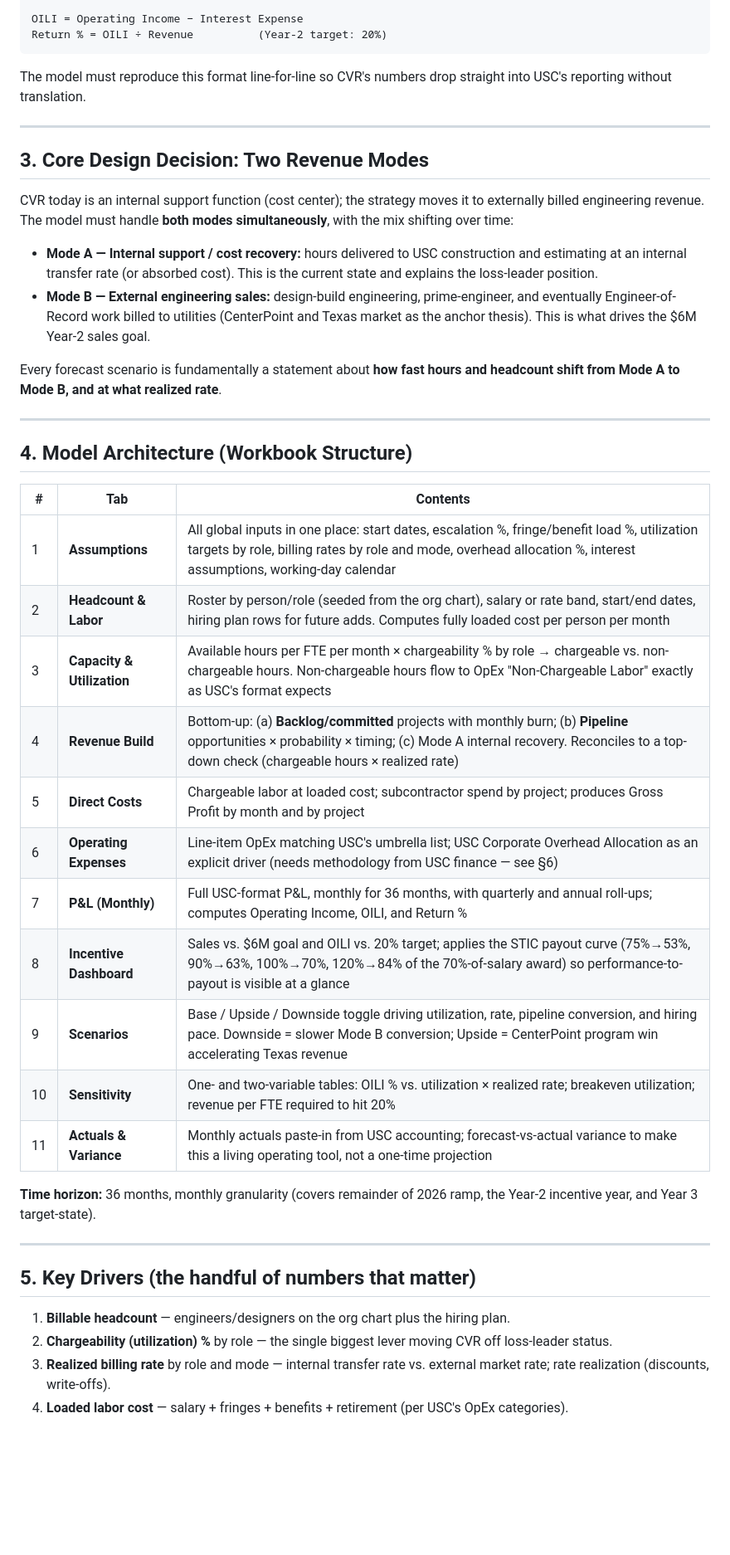
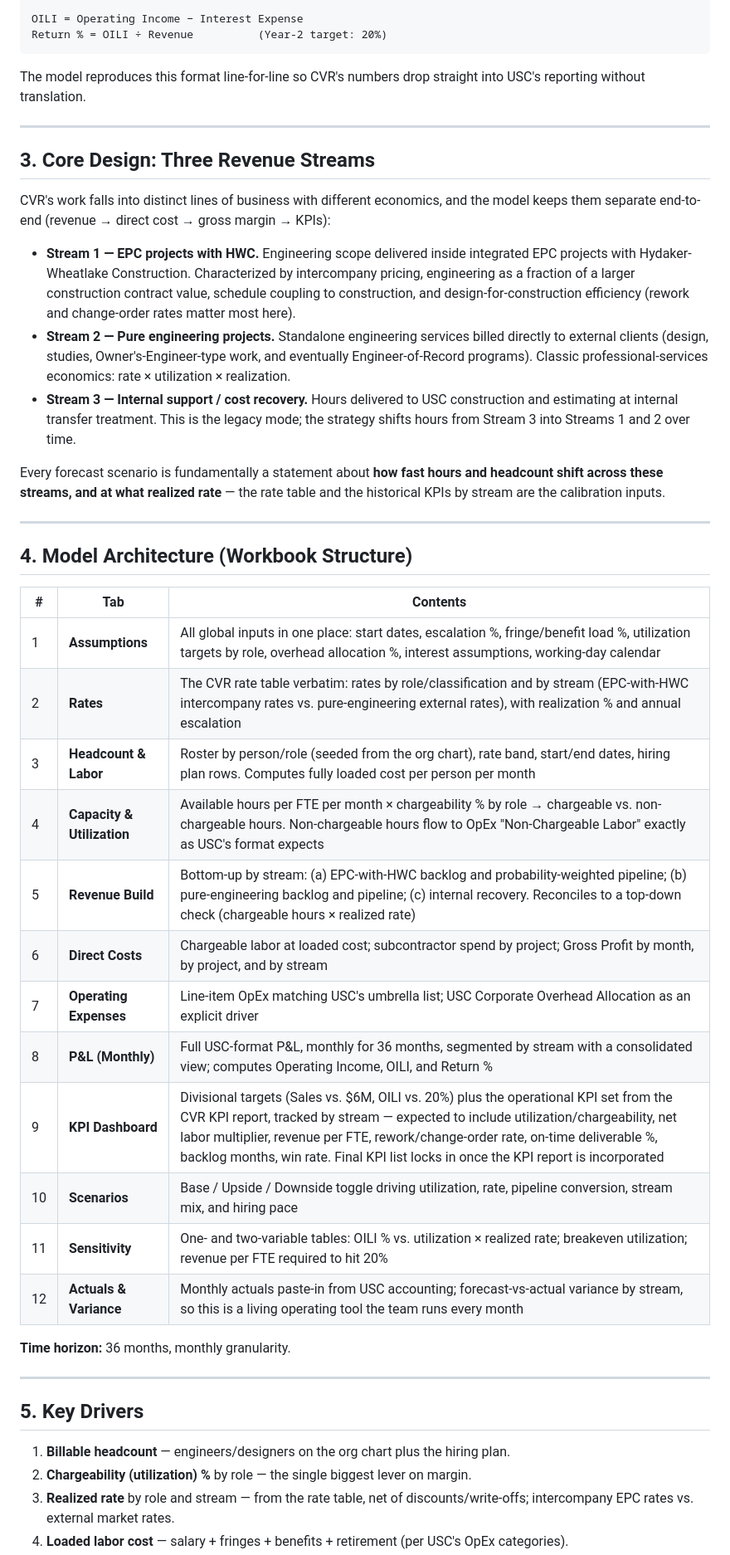
Before and after one commit to codlingjim-debug/CVR---Financial, a Markdown page: FINANCIAL_MODEL_PLAN.md, the part around one of its changes. Shown at 83% size. GitHub-like rendering; blank space fills up the shorter version.

````diff
--- a/FINANCIAL_MODEL_PLAN.md
+++ b/FINANCIAL_MODEL_PLAN.md
@@ -53,18 +53,19 @@ OILI = Operating Income − Interest Expense
 Return % = OILI ÷ Revenue          (Year-2 target: 20%)
 ```
 
-The model must reproduce this format line-for-line so CVR's numbers drop straight into USC's reporting without translation.
+The model reproduces this format line-for-line so CVR's numbers drop straight into USC's reporting without translation.
 
 ---
 
-## 3. Core Design Decision: Two Revenue Modes
+## 3. Core Design: Three Revenue Streams
 
-CVR today is an internal support function (cost center); the strategy moves it to externally billed engineering revenue. The model must handle **both modes simultaneously**, with the mix shifting over time:
+CVR's work falls into distinct lines of business with different economics, and the model keeps them separate end-to-end (revenue → direct cost → gross margin → KPIs):
 
-- **Mode A — Internal support / cost recovery:** hours delivered to USC construction and estimating at an internal transfer rate (or absorbed cost). This is the current state and explains the loss-leader position.
-- **Mode B — External engineering sales:** design-build engineering, prime-engineer, and eventually Engineer-of-Record work billed to utilities (CenterPoint and Texas market as the anchor thesis). This is what drives the $6M Year-2 sales goal.
+- **Stream 1 — EPC projects with HWC.** Engineering scope delivered inside integrated EPC projects with Hydaker-Wheatlake Construction. Characterized by intercompany pricing, engineering as a fraction of a larger construction contract value, schedule coupling to construction, and design-for-construction efficiency (rework and change-order rates matter most here).
+- **Stream 2 — Pure engineering projects.** Standalone engineering services billed directly to external clients (design, studies, Owner's-Engineer-type work, and eventually Engineer-of-Record programs). Classic professional-services economics: rate × utilization × realization.
+- **Stream 3 — Internal support / cost recovery.** Hours delivered to USC construction and estimating at internal transfer treatment. This is the legacy mode; the strategy shifts hours from Stream 3 into Streams 1 and 2 over time.
 
-Every forecast scenario is fundamentally a statement about **how fast hours and headcount shift from Mode A to Mode B, and at what realized rate**.
+Every forecast scenario is fundamentally a statement about **how fast hours and headcount shift across these streams, and at what realized rate** — the rate table and the historical KPIs by stream are the calibration inputs.
 
 ---
 
@@ -72,25 +73,26 @@ Every forecast scenario is fundamentally a statement about **how fast hours and
 
 | # | Tab | Contents |
 |---|---|---|
-| 1 | **Assumptions** | All global inputs in one place: start dates, escalation %, fringe/benefit load %, utilization targets by role, billing rates by role and mode, overhead allocation %, interest assumptions, working-day calendar |
-| 2 | **Headcount & Labor** | Roster by person/role (seeded from the org chart), salary or rate band, start/end dates, hiring plan rows for future adds. Computes fully loaded cost per person per month |
-| 3 | **Capacity & Utilization** | Available hours per FTE per month × chargeability % by role → chargeable vs. non-chargeable hours. Non-chargeable hours flow to OpEx "Non-Chargeable Labor" exactly as USC's format expects |
-| 4 | **Revenue Build** | Bottom-up: (a) **Backlog/committed** projects with monthly burn; (b) **Pipeline** opportunities × probability × timing; (c) Mode A internal recovery. Reconciles to a top-down check (chargeable hours × realized rate) |
-| 5 | **Direct Costs** | Chargeable labor at loaded cost; subcontractor spend by project; produces Gross Profit by month and by project |
-| 6 | **Operating Expenses** | Line-item OpEx matching USC's umbrella list; USC Corporate Overhead Allocation as an explicit driver (needs methodology from USC finance — see §6) |
-| 7 | **P&L (Monthly)** | Full USC-format P&L, monthly for 36 months, with quarterly and annual roll-ups; computes Operating Income, OILI, and Return % |
-| 8 | **Incentive Dashboard** | Sales vs. $6M goal and OILI vs. 20% target; applies the STIC payout curve (75%→53%, 90%→63%, 100%→70%, 120%→84% of the 70%-of-salary award) so performance-to-payout is visible at a glance |
-| 9 | **Scenarios** | Base / Upside / Downside toggle driving utilization, rate, pipeline conversion, and hiring pace. Downside = slower Mode B conversion; Upside = CenterPoint program win accelerating Texas revenue |
-| 10 | **Sensitivity** | One- and two-variable tables: OILI % vs. utilization × realized rate; breakeven utilization; revenue per FTE required to hit 20% |
-| 11 | **Actuals & Variance** | Monthly actuals paste-in from USC accounting; forecast-vs-actual variance to make this a living operating tool, not a one-time projection |
+| 1 | **Assumptions** | All global inputs in one place: start dates, escalation %, fringe/benefit load %, utilization targets by role, overhead allocation %, interest assumptions, working-day calendar |
+| 2 | **Rates** | The CVR rate table verbatim: rates by role/classification and by stream (EPC-with-HWC intercompany rates vs. pure-engineering external rates), with realization % and annual escalation |
+| 3 | **Headcount & Labor** | Roster by person/role (seeded from the org chart), rate band, start/end dates, hiring plan rows. Computes fully loaded cost per person per month |
+| 4 | **Capacity & Utilization** | Available hours per FTE per month × chargeability % by role → chargeable vs. non-chargeable hours. Non-chargeable hours flow to OpEx "Non-Chargeable Labor" exactly as USC's format expects |
+| 5 | **Revenue Build** | Bottom-up by stream: (a) EPC-with-HWC backlog and probability-weighted pipeline; (b) pure-engineering backlog and pipeline; (c) internal recovery. Reconciles to a top-down check (chargeable hours × realized rate) |
+| 6 | **Direct Costs** | Chargeable labor at loaded cost; subcontractor spend by project; Gross Profit by month, by project, and by stream |
+| 7 | **Operating Expenses** | Line-item OpEx matching USC's umbrella list; USC Corporate Overhead Allocation as an explicit driver |
+| 8 | **P&L (Monthly)** | Full USC-format P&L, monthly for 36 months, segmented by stream with a consolidated view; computes Operating Income, OILI, and Return % |
+| 9 | **KPI Dashboard** | Divisional targets (Sales vs. $6M, OILI vs. 20%) plus the operational KPI set from the CVR KPI report, tracked by stream — expected to include utilization/chargeability, net labor multiplier, revenue per FTE, rework/change-order rate, on-time deliverable %, backlog months, win rate. Final KPI list locks in once the KPI report is incorporated |
+| 10 | **Scenarios** | Base / Upside / Downside toggle driving utilization, rate, pipeline conversion, stream mix, and hiring pace |
+| 11 | **Sensitivity** | One- and two-variable tables: OILI % vs. utilization × realized rate; breakeven utilization; revenue per FTE required to hit 20% |
+| 12 | **Actuals & Variance** | Monthly actuals paste-in from USC accounting; forecast-vs-actual variance by stream, so this is a living operating tool the team runs every month |
 
-**Time horizon:** 36 months, monthly granularity (covers remainder of 2026 ramp, the Year-2 incentive year, and Year 3 target-state).
+**Time horizon:** 36 months, monthly granularity.
 
 ---
 
-## 5. Key Drivers (the handful of numbers that matter)
+## 5. Key Drivers
 
 1. **Billable headcount** — engineers/designers on the org chart plus the hiring plan.
-2. **Chargeability (utilization) %** by role — the single biggest lever moving CVR off loss-leader status.
-3. **Realized billing rate** by role and mode — internal transfer rate vs. external market rate; rate realization (discounts, write-offs).
+2. **Chargeability (utilization) %** by role — the single biggest lever on margin.
+3. **Realized rate** by role and stream — from the rate table, net of discounts/write-offs; intercompany EPC rates vs. external market rates.
 4. **Loaded labor cost** — salary + fringes + benefits + retirement (per USC's OpEx categories).
````
Also changed, not shown: other parts of FINANCIAL_MODEL_PLAN.md (+48 -42 lines).
